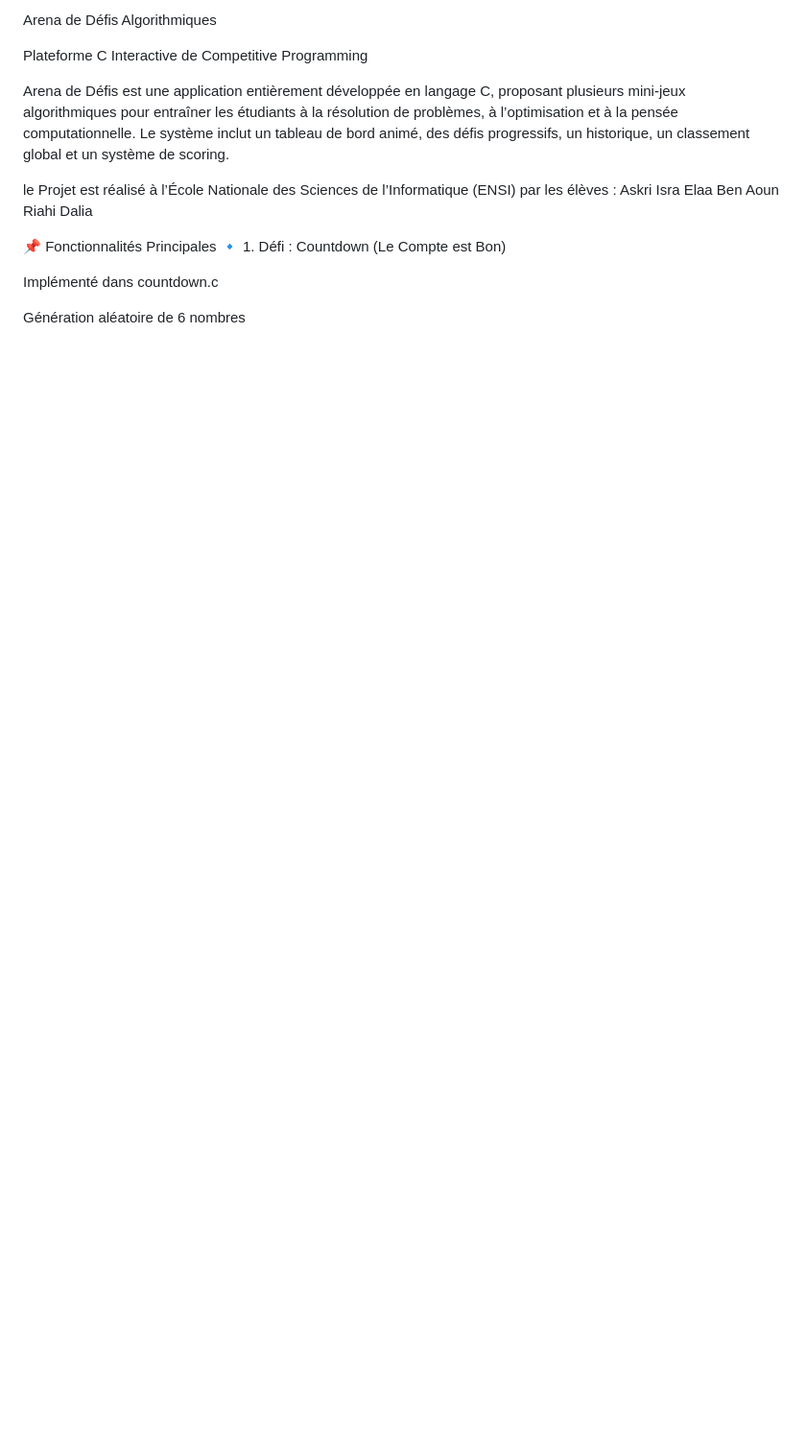
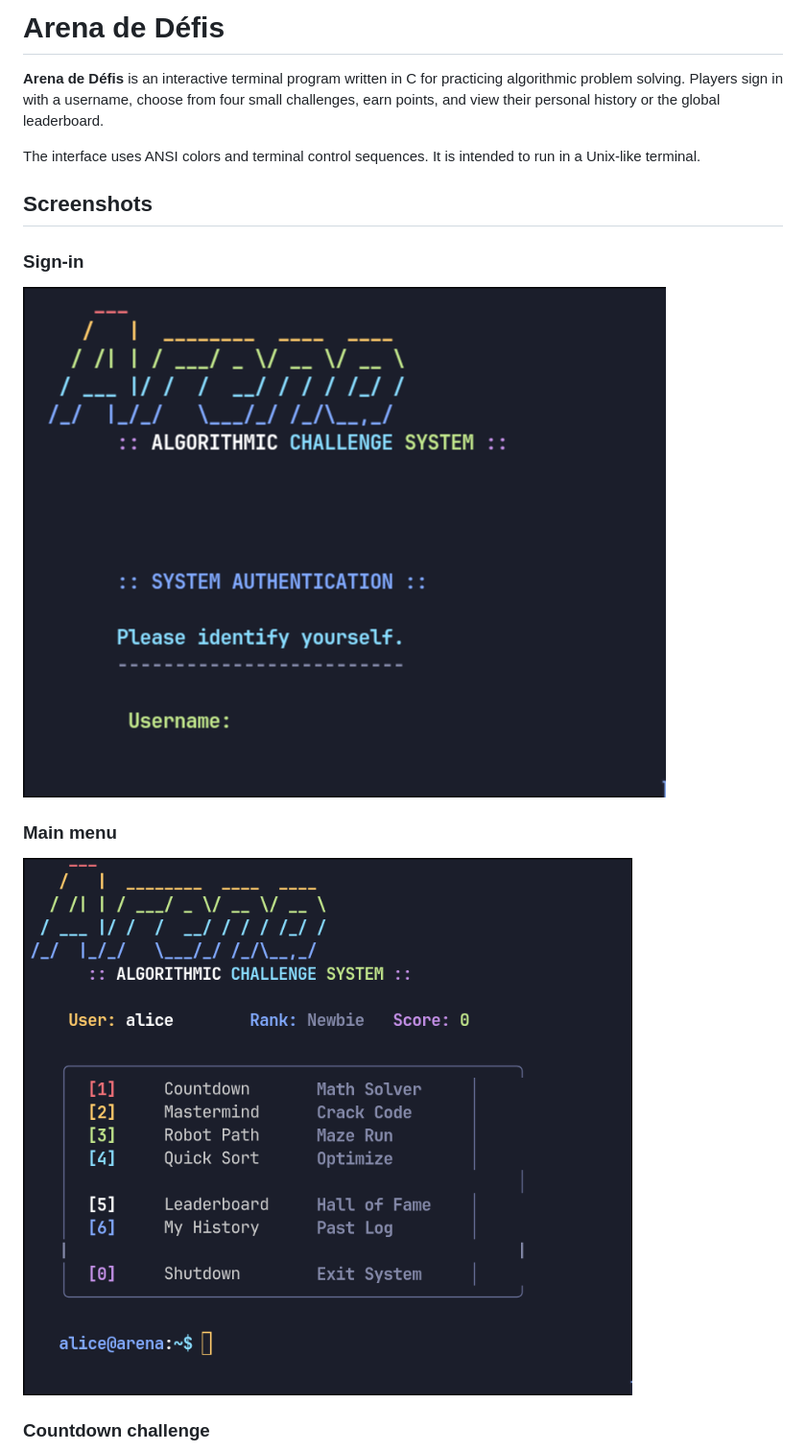
Before and after one commit to askri-7/Arena-de-defis, a Markdown page: README.md, the part around one of its changes. Shown at 96% size. Rendered like a GitHub page; pictures changed too: assets/dashboard.png (added), assets/login-screen.png (added); blank space fills up the shorter version.

```diff
--- a/README.md
+++ b/README.md
@@ -1,21 +1,18 @@
-Arena de Défis Algorithmiques
+# Arena de Défis
 
-Plateforme C Interactive de Competitive Programming
+**Arena de Défis** is an interactive terminal program written in C for practicing algorithmic problem solving. Players sign in with a username, choose from four small challenges, earn points, and view their personal history or the global leaderboard.
 
-Arena de Défis est une application entièrement développée en langage C, proposant plusieurs mini-jeux algorithmiques pour entraîner les étudiants à la résolution de problèmes, à l’optimisation et à la pensée computationnelle.
-Le système inclut un tableau de bord animé, des défis progressifs, un historique, un classement global et un système de scoring.
+The interface uses ANSI colors and terminal control sequences. It is intended to run in a Unix-like terminal.
 
+## Screenshots
 
-le Projet est réalisé à l’École Nationale des Sciences de l’Informatique (ENSI) par les élèves :
-Askri Isra
-Elaa Ben Aoun
-Riahi Dalia
+### Sign-in
 
+![Arena sign-in screen](assets/login-screen.png)
 
-📌 Fonctionnalités Principales
-🔹 1. Défi : Countdown (Le Compte est Bon)
+### Main menu
 
-Implémenté dans countdown.c
+![Arena dashboard with challenge menu](assets/dashboard.png)
 
-Génération aléatoire de 6 nombres
+### Countdown challenge
 
```
Also changed, not shown: other parts of README.md (+49 -111 lines), assets/countdown-challenge.png (added), assets/scored-dashboard.png (added), 10 other files.
